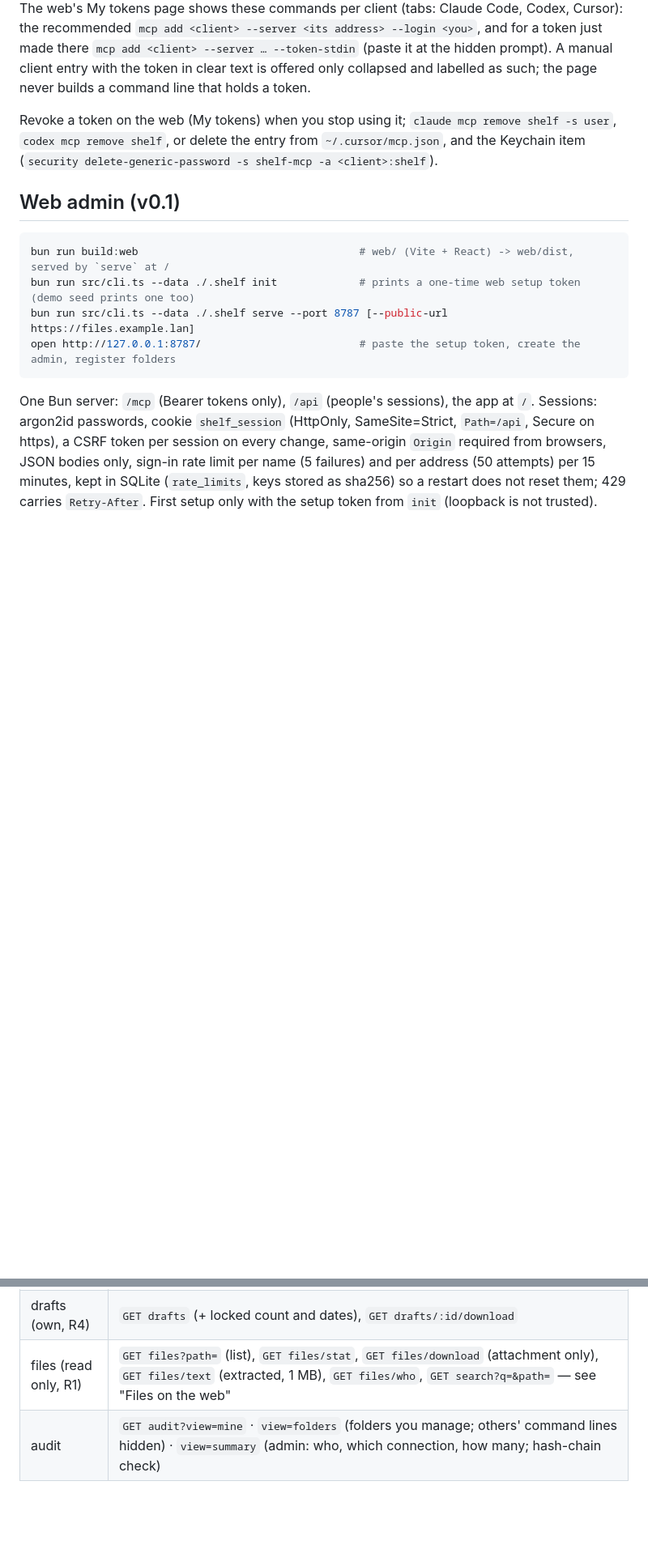
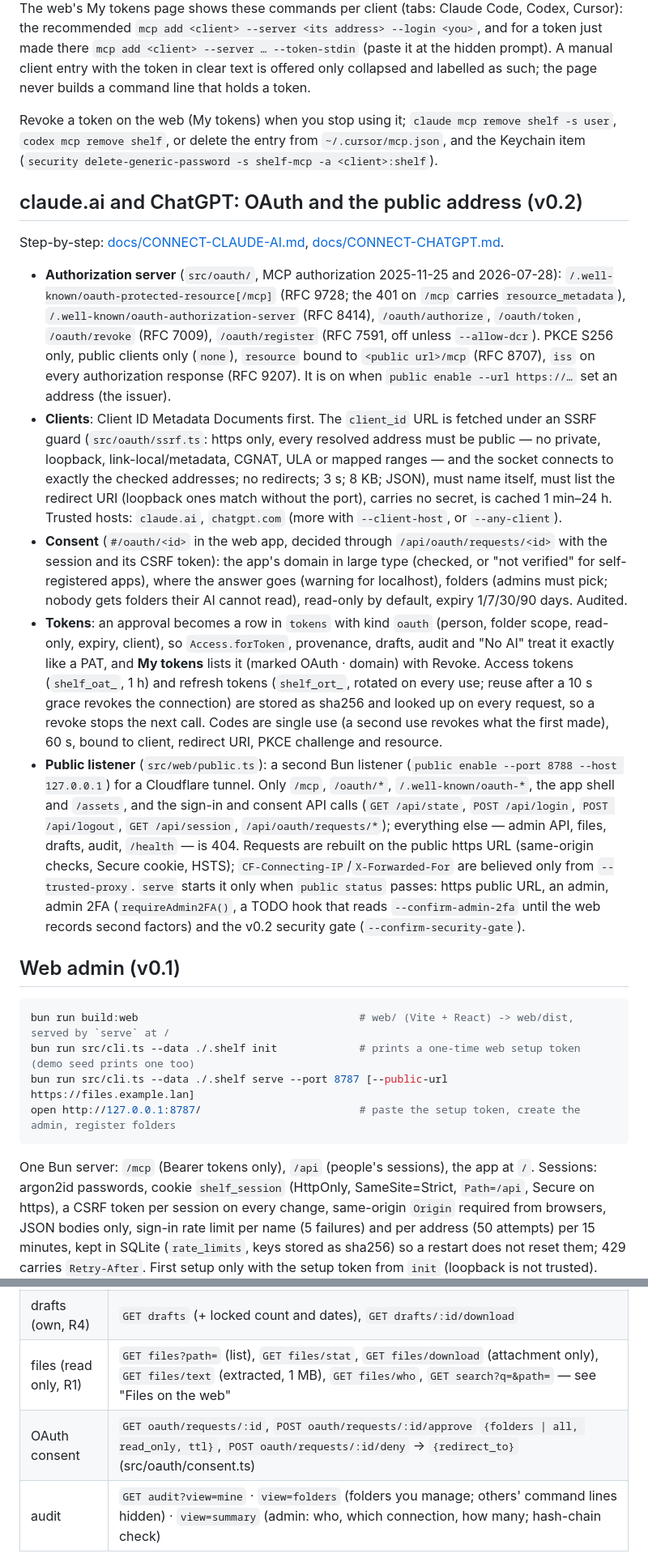
Before and after one commit to potenlab/trina-drive, a Markdown page: README.md, 2 parts joined by grey strips. Shown at 81% size. Drawn GitHub-style; blank space fills up the shorter version.

````diff
--- a/README.md
+++ b/README.md
@@ -81,6 +81,39 @@ Revoke a token on the web (My tokens) when you stop using it; `claude mcp remove
 `codex mcp remove shelf`, or delete the entry from `~/.cursor/mcp.json`, and the Keychain item
 (`security delete-generic-password -s shelf-mcp -a <client>:shelf`).
 
+## claude.ai and ChatGPT: OAuth and the public address (v0.2)
+
+Step-by-step: [docs/CONNECT-CLAUDE-AI.md](docs/CONNECT-CLAUDE-AI.md), [docs/CONNECT-CHATGPT.md](docs/CONNECT-CHATGPT.md).
+
+- **Authorization server** (`src/oauth/`, MCP authorization 2025-11-25 and 2026-07-28): `/.well-known/oauth-protected-resource[/mcp]`
+  (RFC 9728; the 401 on `/mcp` carries `resource_metadata`), `/.well-known/oauth-authorization-server` (RFC 8414),
+  `/oauth/authorize`, `/oauth/token`, `/oauth/revoke` (RFC 7009), `/oauth/register` (RFC 7591, off unless `--allow-dcr`).
+  PKCE S256 only, public clients only (`none`), `resource` bound to `<public url>/mcp` (RFC 8707), `iss` on every
+  authorization response (RFC 9207). It is on when `public enable --url https://…` set an address (the issuer).
+- **Clients**: Client ID Metadata Documents first. The `client_id` URL is fetched under an SSRF guard (`src/oauth/ssrf.ts`:
+  https only, every resolved address must be public — no private, loopback, link-local/metadata, CGNAT, ULA or mapped
+  ranges — and the socket connects to exactly the checked addresses; no redirects; 3 s; 8 KB; JSON), must name itself,
+  must list the redirect URI (loopback ones match without the port), carries no secret, is cached 1 min–24 h. Trusted
+  hosts: `claude.ai`, `chatgpt.com` (more with `--client-host`, or `--any-client`).
+- **Consent** (`#/oauth/<id>` in the web app, decided through `/api/oauth/requests/<id>` with the session and its CSRF
+  token): the app's domain in large type (checked, or "not verified" for self-registered apps), where the answer goes
+  (warning for localhost), folders (admins must pick; nobody gets folders their AI cannot read), read-only by default,
+  expiry 1/7/30/90 days. Audited.
+- **Tokens**: an approval becomes a row in `tokens` with kind `oauth` (person, folder scope, read-only, expiry, client), so
+  `Access.forToken`, provenance, drafts, audit and "No AI" treat it exactly like a PAT, and **My tokens** lists it (marked
+  OAuth · domain) with Revoke. Access tokens (`shelf_oat_`, 1 h) and refresh tokens (`shelf_ort_`, rotated on every use;
+  reuse after a 10 s grace revokes the connection) are stored as sha256 and looked up on every request, so a revoke stops
+  the next call. Codes are single use (a second use revokes what the first made), 60 s, bound to client, redirect URI,
+  PKCE challenge and resource.
+- **Public listener** (`src/web/public.ts`): a second Bun listener (`public enable --port 8788 --host 127.0.0.1`) for a
+  Cloudflare tunnel. Only `/mcp`, `/oauth/*`, `/.well-known/oauth-*`, the app shell and `/assets`, and the sign-in and
+  consent API calls (`GET /api/state`, `POST /api/login`, `POST /api/logout`, `GET /api/session`, `/api/oauth/requests/*`);
+  everything else — admin API, files, drafts, audit, `/health` — is 404. Requests are rebuilt on the public https URL
+  (same-origin checks, Secure cookie, HSTS); `CF-Connecting-IP`/`X-Forwarded-For` are believed only from
+  `--trusted-proxy`. `serve` starts it only when `public status` passes: https public URL, an admin, admin 2FA
+  (`requireAdmin2FA()`, a TODO hook that reads `--confirm-admin-2fa` until the web records second factors) and the v0.2
+  security gate (`--confirm-security-gate`).
+
 ## Web admin (v0.1)
 
 ```sh
@@ -112,6 +145,7 @@ or `src/policy.ts` (drafts, R4 with the session as a full-scope token). What the
 | fresh login | `POST me/reauth` `{password}`: the password typed again counts as a fresh login for 5 minutes (as does signing in) |
 | drafts (own, R4) | `GET drafts` (+ locked count and dates), `GET drafts/:id/download` |
 | files (read only, R1) | `GET files?path=` (list), `GET files/stat`, `GET files/download` (attachment only), `GET files/text` (extracted, 1 MB), `GET files/who`, `GET search?q=&path=` — see "Files on the web" |
+| OAuth consent | `GET oauth/requests/:id`, `POST oauth/requests/:id/approve` `{folders \| all, read_only, ttl}`, `POST oauth/requests/:id/deny` → `{redirect_to}` (src/oauth/consent.ts) |
 | audit | `GET audit?view=mine` · `view=folders` (folders you manage; others' command lines hidden) · `view=summary` (admin: who, which connection, how many; hash-chain check) |
 
 R7 as built: a manage holder edits AI readers and "start fresh here" in their folder and below, and can turn
````
Also changed, not shown: docs/CONNECT-CHATGPT.md (added, +65 -0 lines), docs/CONNECT-CLAUDE-AI.md (added, +186 -0 lines).
